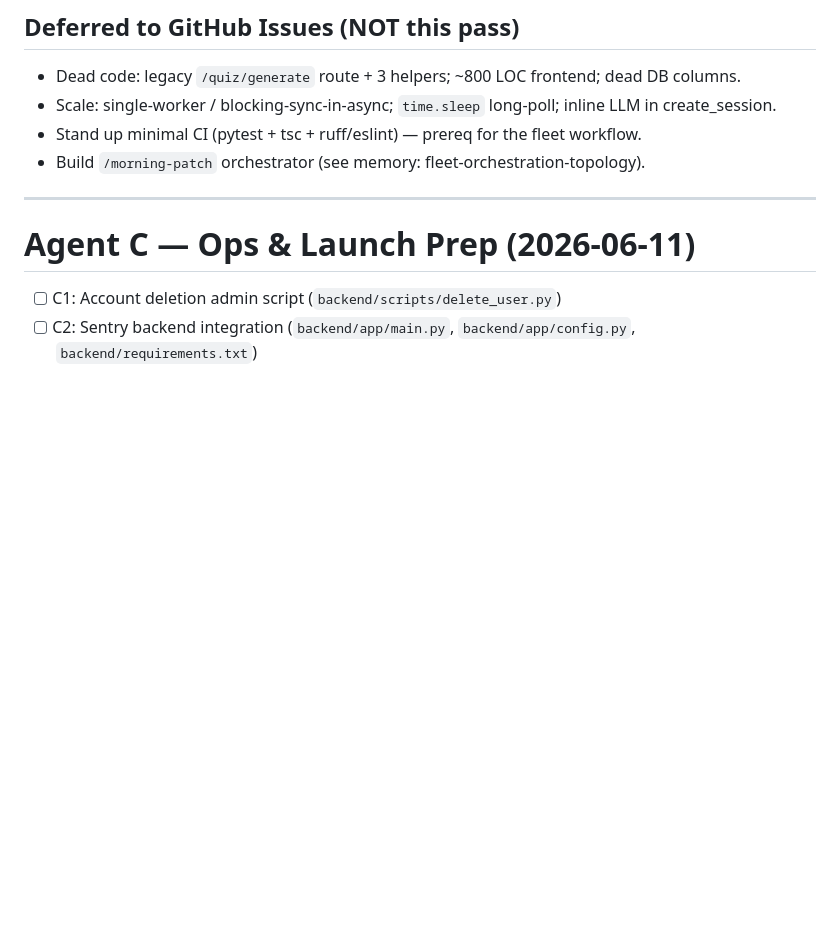
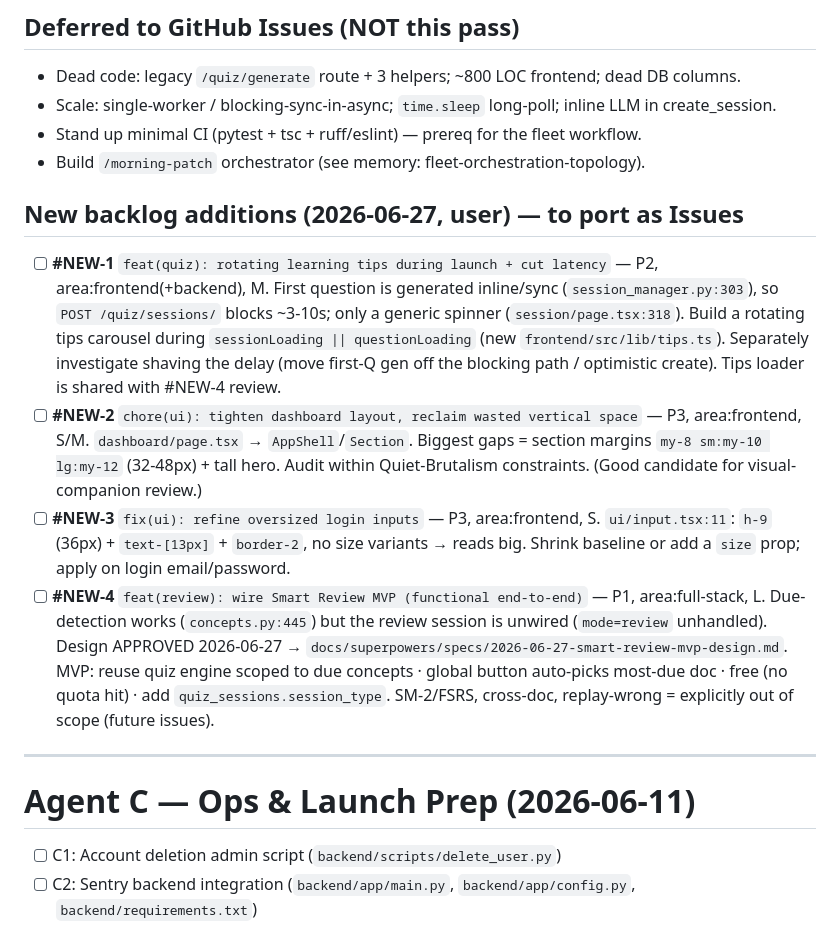
Before and after one commit to abhaypadmanabhan/autocoach, a Markdown page: tasks/todo.md, the part around the change. Rendered like a GitHub page; blank space fills up the shorter version.

Commit message:
docs(specs): add Smart Review MVP design + register 2026-06-27 backlog items
Brainstormed Smart Review MVP (approved): wire the existing-but-broken
review feature end-to-end with simplest correct logic. Reuse the adaptive
quiz engine scoped to due concepts; global button auto-picks the most-due
document; review is free (no new-quiz-quota hit); add quiz_sessions.session_type.
SM-2/FSRS, cross-doc sessions, and replay-wrong-answers are out of scope.

Also registers 4 new user-requested backlog items in tasks/todo.md
(quiz-launch tips+latency, dashboard layout, login input sizing, smart review)
for the upcoming GitHub Issues port.

Co-Authored-By: Claude Opus 4.8 (1M context) <noreply@anthropic.com>

```diff
--- a/tasks/todo.md
+++ b/tasks/todo.md
@@ -40,6 +40,24 @@ alembic, just a restart). Pushing main is the one irreversible/prod-facing actio
 - Scale: single-worker / blocking-sync-in-async; `time.sleep` long-poll; inline LLM in create_session.
 - Stand up minimal CI (pytest + tsc + ruff/eslint) — prereq for the fleet workflow.
 - Build `/morning-patch` orchestrator (see memory: fleet-orchestration-topology).
+
+## New backlog additions (2026-06-27, user) — to port as Issues
+- [ ] **#NEW-1** `feat(quiz): rotating learning tips during launch + cut latency` — P2, area:frontend(+backend), M.
+      First question is generated inline/sync (`session_manager.py:303`), so `POST /quiz/sessions/` blocks ~3-10s;
+      only a generic spinner (`session/page.tsx:318`). Build a rotating tips carousel during
+      `sessionLoading || questionLoading` (new `frontend/src/lib/tips.ts`). Separately investigate shaving the
+      delay (move first-Q gen off the blocking path / optimistic create). Tips loader is shared with #NEW-4 review.
+- [ ] **#NEW-2** `chore(ui): tighten dashboard layout, reclaim wasted vertical space` — P3, area:frontend, S/M.
+      `dashboard/page.tsx` → `AppShell`/`Section`. Biggest gaps = section margins `my-8 sm:my-10 lg:my-12` (32-48px)
+      + tall hero. Audit within Quiet-Brutalism constraints. (Good candidate for visual-companion review.)
+- [ ] **#NEW-3** `fix(ui): refine oversized login inputs` — P3, area:frontend, S.
+      `ui/input.tsx:11`: `h-9` (36px) + `text-[13px]` + `border-2`, no size variants → reads big. Shrink baseline
+      or add a `size` prop; apply on login email/password.
+- [ ] **#NEW-4** `feat(review): wire Smart Review MVP (functional end-to-end)` — P1, area:full-stack, L.
+      Due-detection works (`concepts.py:445`) but the review session is unwired (`mode=review` unhandled).
+      Design APPROVED 2026-06-27 → `docs/superpowers/specs/2026-06-27-smart-review-mvp-design.md`.
+      MVP: reuse quiz engine scoped to due concepts · global button auto-picks most-due doc · free (no quota hit) ·
+      add `quiz_sessions.session_type`. SM-2/FSRS, cross-doc, replay-wrong = explicitly out of scope (future issues).
 
 ---
 
```
Also changed, not shown: 1 other file.
